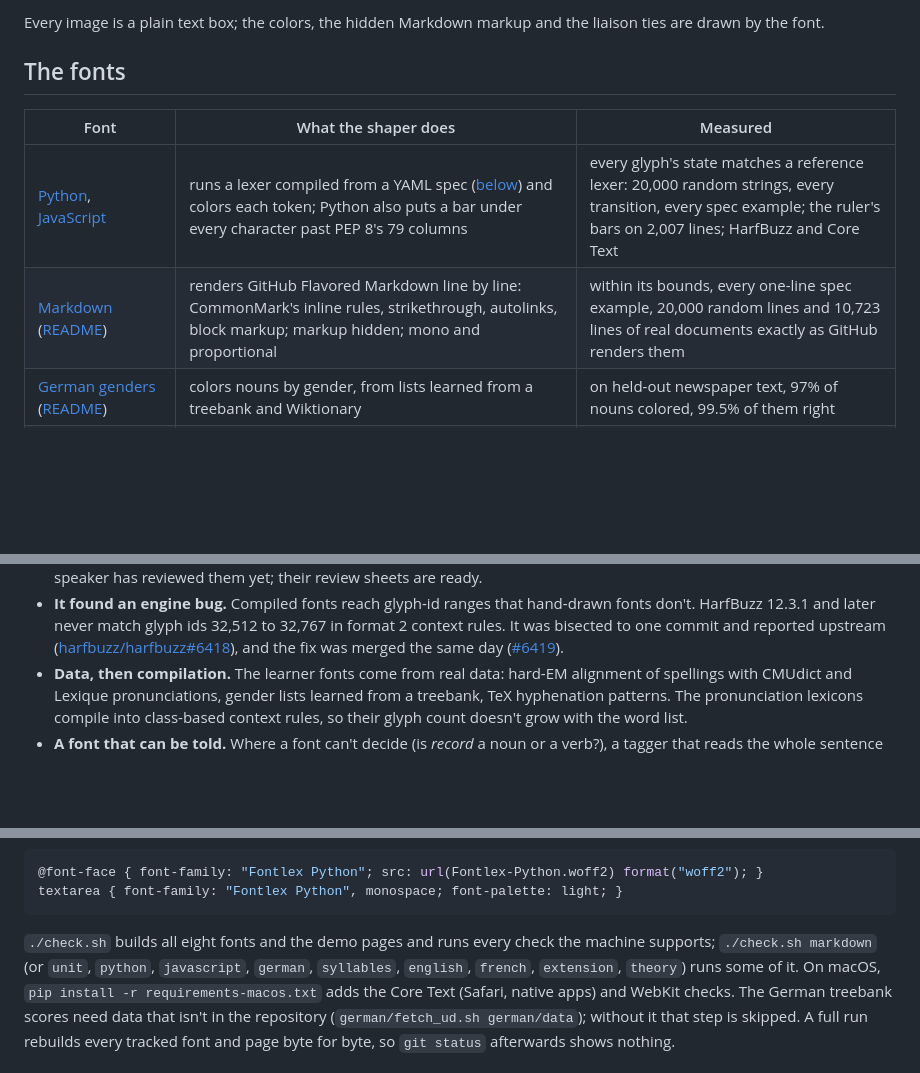
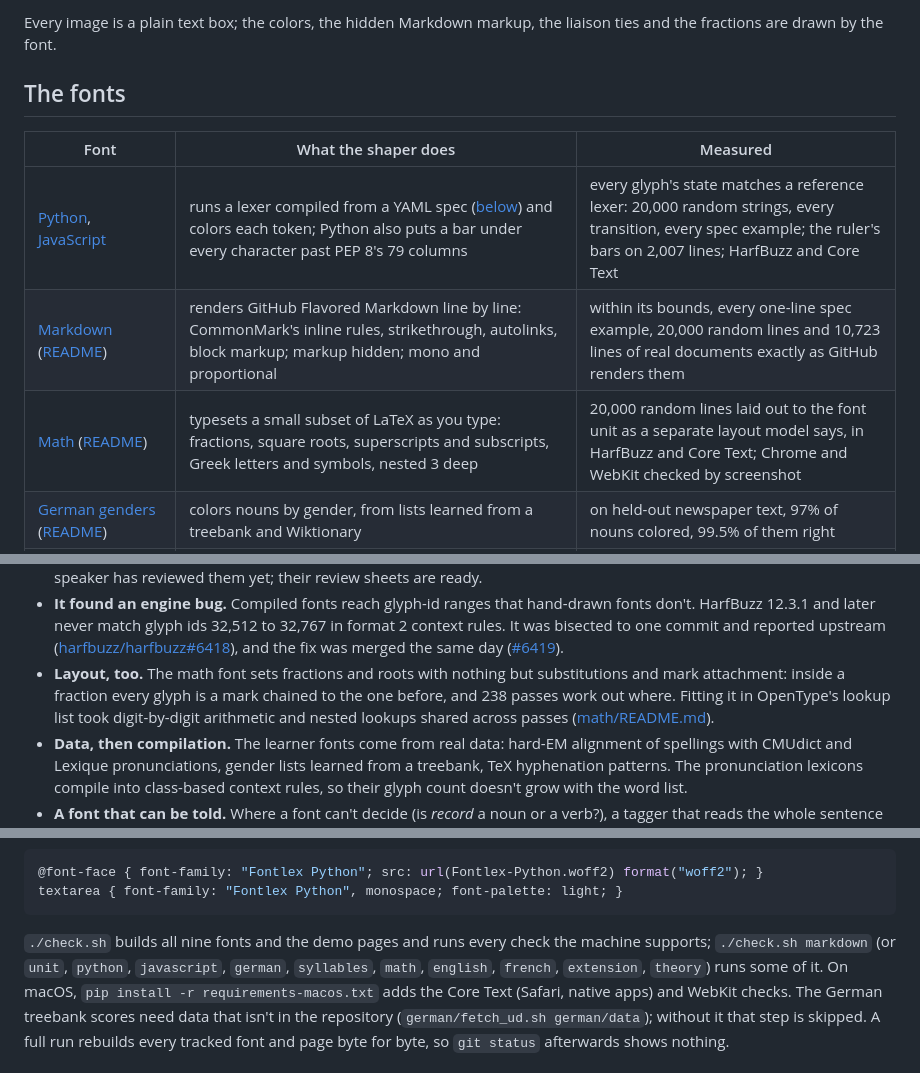
Before and after one commit to fMindstormer/fontlex, a Markdown page: README.md, 3 parts joined by grey strips. Drawn GitHub-style; blank space fills up the shorter version.

````diff
--- a/README.md
+++ b/README.md
@@ -22,7 +24,7 @@ JavaScript: the font's substitution rules do it.
 </table>
 
-Every image is a plain text box; the colors, the hidden Markdown markup and
-the liaison ties are drawn by the font.
+Every image is a plain text box; the colors, the hidden Markdown markup,
+the liaison ties and the fractions are drawn by the font.
 
 ## The fonts
 
@@ -30,6 +32,7 @@ the liaison ties are drawn by the font.
 |---|---|---|
 | [Python](https://fmindstormer.github.io/fontlex/python.html), [JavaScript](https://fmindstormer.github.io/fontlex/javascript.html) | runs a lexer compiled from a YAML spec ([below](#the-spec)) and colors each token; Python also puts a bar under every character past PEP 8's 79 columns | every glyph's state matches a reference lexer: 20,000 random strings, every transition, every spec example; the ruler's bars on 2,007 lines; HarfBuzz and Core Text |
 | [Markdown](https://fmindstormer.github.io/fontlex/markdown.html) ([README](markdown/README.md)) | renders GitHub Flavored Markdown line by line: CommonMark's inline rules, strikethrough, autolinks, block markup; markup hidden; mono and proportional | within its bounds, every one-line spec example, 20,000 random lines and 10,723 lines of real documents exactly as GitHub renders them |
+| [Math](https://fmindstormer.github.io/fontlex/math.html) ([README](math/README.md)) | typesets a small subset of LaTeX as you type: fractions, square roots, superscripts and subscripts, Greek letters and symbols, nested 3 deep | 20,000 random lines laid out to the font unit as a separate layout model says, in HarfBuzz and Core Text; Chrome and WebKit checked by screenshot |
 | [German genders](https://fmindstormer.github.io/fontlex/german.html) ([README](german/README.md)) | colors nouns by gender, from lists learned from a treebank and Wiktionary | on held-out newspaper text, 97% of nouns colored, 99.5% of them right |
 | [German syllables](https://fmindstormer.github.io/fontlex/german-syllables.html) ([README](german/syllables/README.md)) | colors syllables in turn, as German schools teach reading | 97.5% of held-out first-reader words split exactly right |
 | [English pronunciation](https://fmindstormer.github.io/fontlex/english.html) ([README](english/README.md)) | marks stressed and reduced vowels and silent letters of 30,000 words; noun/verb pairs read the word before (*the record*, *to record*) or an invisible [reading marker](markers/README.md); a stylistic set turns each kind of hint off | 170,817 of 170,817 cases as the lexicon says, in HarfBuzz and Core Text; the lexicon awaits review by fluent speakers |
@@ -67,6 +70,11 @@ the liaison ties are drawn by the font.
   ([harfbuzz/harfbuzz#6418](https://github.com/harfbuzz/harfbuzz/issues/6418)),
   and the fix was merged the same day
   ([#6419](https://github.com/harfbuzz/harfbuzz/pull/6419)).
+- **Layout, too.** The math font sets fractions and roots with nothing but
+  substitutions and mark attachment: inside a fraction every glyph is a
+  mark chained to the one before, and 238 passes work out where. Fitting it
+  in OpenType's lookup list took digit-by-digit arithmetic and nested
+  lookups shared across passes ([math/README.md](math/README.md)).
 - **Data, then compilation.** The learner fonts come from real data: hard-EM
   alignment of spellings with CMUdict and Lexique pronunciations, gender
   lists learned from a treebank, TeX hyphenation patterns. The pronunciation
@@ -95,9 +103,9 @@ Then use the font in CSS:
 textarea { font-family: "Fontlex Python", monospace; font-palette: light; }
 ```
 
-`./check.sh` builds all eight fonts and the demo pages and runs every check
+`./check.sh` builds all nine fonts and the demo pages and runs every check
 the machine supports; `./check.sh markdown` (or `unit`, `python`,
-`javascript`, `german`, `syllables`, `english`, `french`, `extension`, `theory`) runs some of it.
+`javascript`, `german`, `syllables`, `math`, `english`, `french`, `extension`, `theory`) runs some of it.
 On macOS, `pip install -r requirements-macos.txt` adds the Core Text
 (Safari, native apps) and WebKit checks. The German treebank scores need
 data that isn't in the repository (`german/fetch_ud.sh german/data`);
````
Also changed, not shown: other parts of README.md (+3 -0 lines), english/README.md (+1 -1 lines), math/README.md (added, +145 -0 lines), docs/images/math.png (added), 14 other files.
